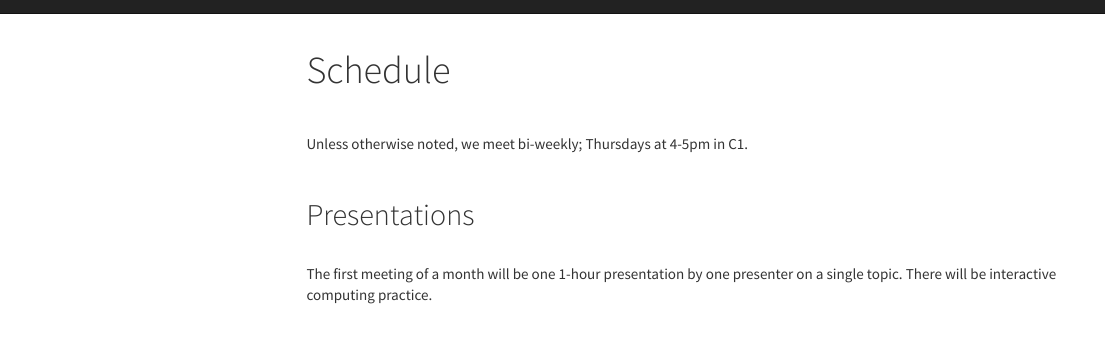
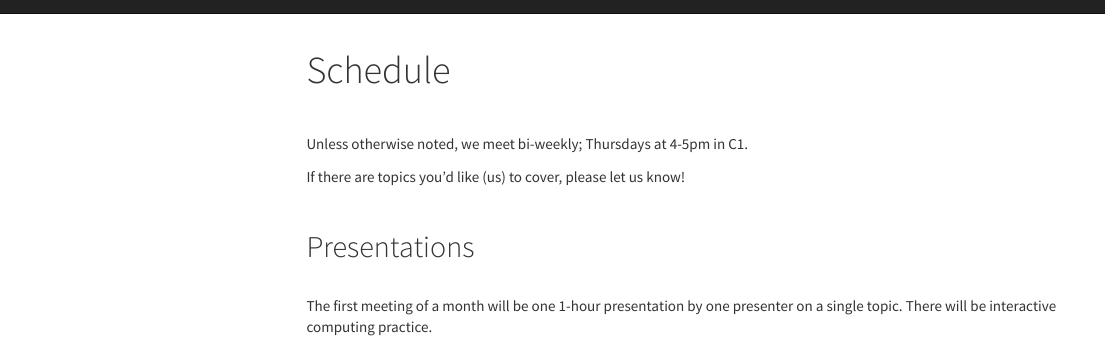
Before and after one commit to WCM-Computing-Club/WCM-Computing-Club.github.io, an R Markdown document (schedule.Rmd): the page in a window 1100 px wide, from its top. Rendered offline with R 4.5, knitr and Pandoc, with nearby package versions; a font, style sheet, LaTeX package, included part or bibliography that could not be used is replaced or left out; menus at the side of the page are left out.

Commit message:
Update schedule

```diff
--- a/schedule.Rmd
+++ b/schedule.Rmd
@@ -9,6 +9,8 @@ output:
 <br>
 
 Unless otherwise noted, we meet bi-weekly; Thursdays at 4-5pm in C1.
+
+If there are topics you'd like (us) to cover, please let us know!
 
 <br>
 
```
Also changed, not shown: schedule.html.
